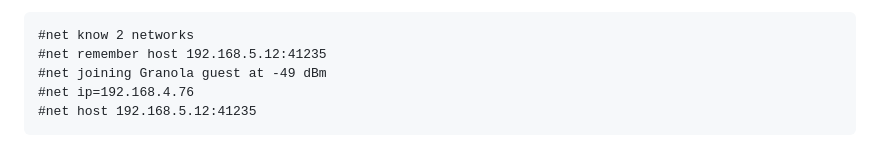
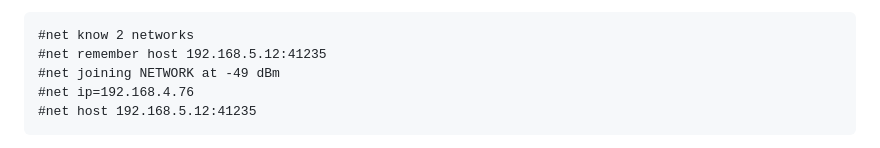
Before and after one commit to keithkam-yk/granola-hardware-hack-2026, a Markdown page: README.md, the part around the change. Drawn GitHub-style.

Commit message:
Keep a real network name out of the README example
Co-Authored-By: Claude <noreply@anthropic.com>
Claude-Config: model=claude-opus-5 thinking=on effort=default fast=off worktree=true

````diff
--- a/README.md
+++ b/README.md
@@ -166,7 +166,7 @@ black box:
 ```
 #net know 2 networks
 #net remember host 192.168.5.12:41235
-#net joining Granola guest at -49 dBm
+#net joining NETWORK at -49 dBm
 #net ip=192.168.4.76
 #net host 192.168.5.12:41235
 ```
````
